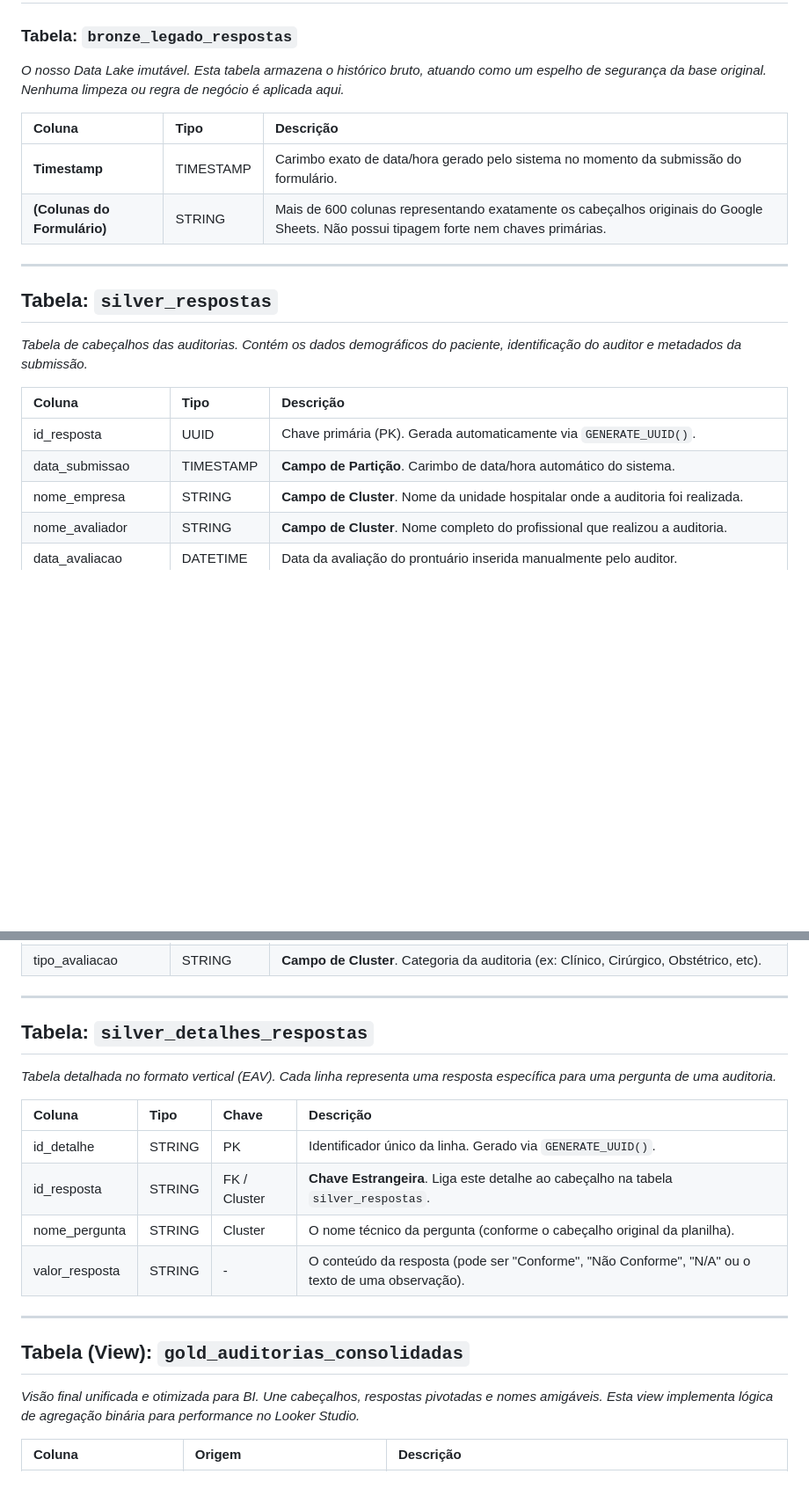
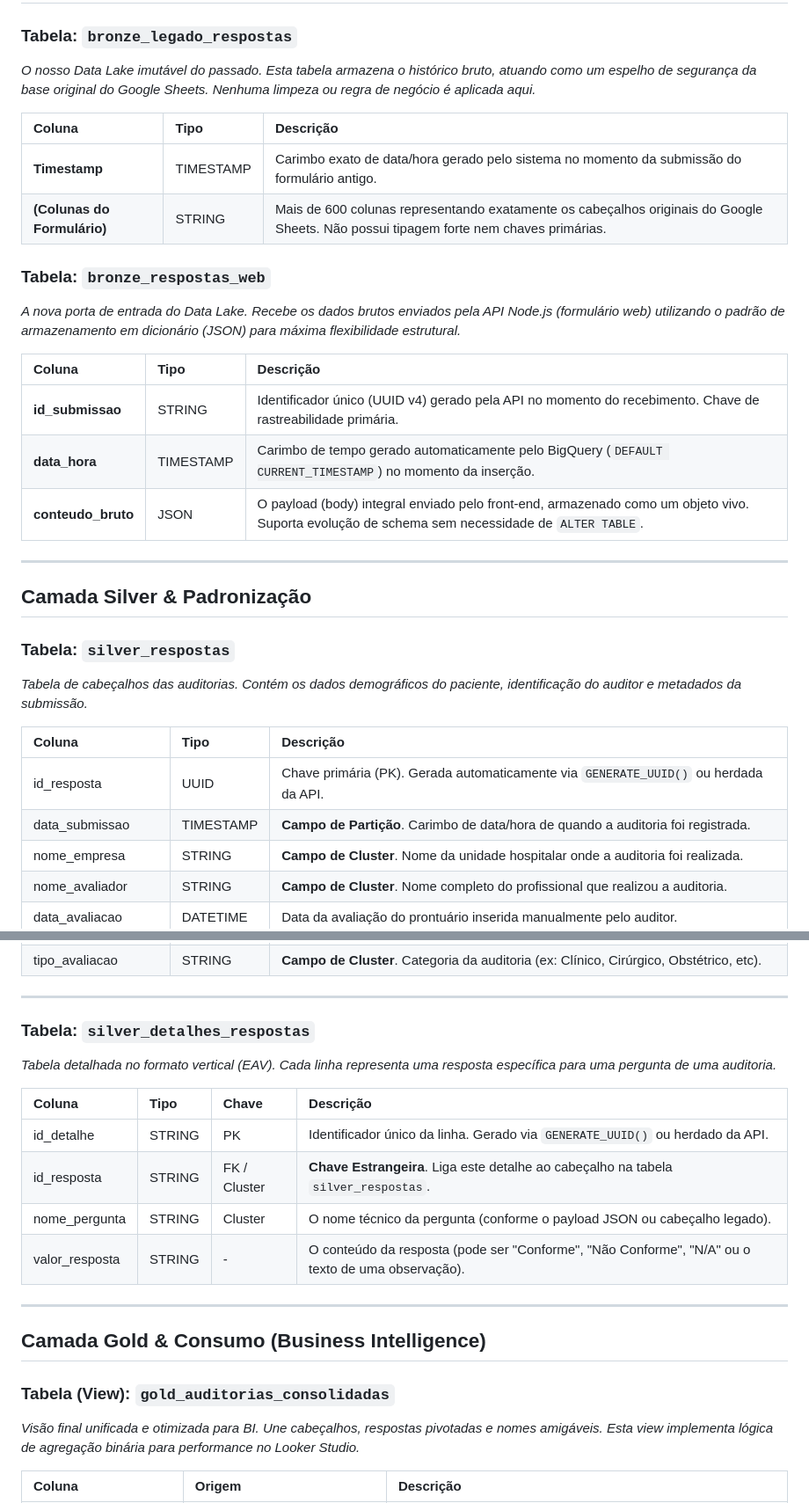
Before and after one commit to qualidadehsr-rgb/auditoria-de-prontuarios, a Markdown page: docs/dicionario_dados.md, 2 parts joined by grey strips. Shown at 88% size. Rendered like a GitHub page; blank space fills up the shorter version.

Commit message:
docs: atualiza dicionario de dados e cria adr 0015 sobre uso de json na bronze

```diff
--- a/docs/dicionario_dados.md
+++ b/docs/dicionario_dados.md
@@ -3,22 +3,33 @@
 ## Camada Bronze & Origem de Dados
 
 ### Tabela: `bronze_legado_respostas`
-*O nosso Data Lake imutável. Esta tabela armazena o histórico bruto, atuando como um espelho de segurança da base original. Nenhuma limpeza ou regra de negócio é aplicada aqui.*
+*O nosso Data Lake imutável do passado. Esta tabela armazena o histórico bruto, atuando como um espelho de segurança da base original do Google Sheets. Nenhuma limpeza ou regra de negócio é aplicada aqui.*
 
 | Coluna | Tipo | Descrição |
 | :--- | :--- | :--- |
-| **Timestamp** | TIMESTAMP | Carimbo exato de data/hora gerado pelo sistema no momento da submissão do formulário. |
+| **Timestamp** | TIMESTAMP | Carimbo exato de data/hora gerado pelo sistema no momento da submissão do formulário antigo. |
 | **(Colunas do Formulário)** | STRING | Mais de 600 colunas representando exatamente os cabeçalhos originais do Google Sheets. Não possui tipagem forte nem chaves primárias. |
+
+### Tabela: `bronze_respostas_web`
+*A nova porta de entrada do Data Lake. Recebe os dados brutos enviados pela API Node.js (formulário web) utilizando o padrão de armazenamento em dicionário (JSON) para máxima flexibilidade estrutural.*
+
+| Coluna | Tipo | Descrição |
+| :--- | :--- | :--- |
+| **id_submissao** | STRING | Identificador único (UUID v4) gerado pela API no momento do recebimento. Chave de rastreabilidade primária. |
+| **data_hora** | TIMESTAMP | Carimbo de tempo gerado automaticamente pelo BigQuery (`DEFAULT CURRENT_TIMESTAMP`) no momento da inserção. |
+| **conteudo_bruto** | JSON | O payload (body) integral enviado pelo front-end, armazenado como um objeto vivo. Suporta evolução de schema sem necessidade de `ALTER TABLE`. |
 
 ---
 
-## Tabela: `silver_respostas`
+## Camada Silver & Padronização
+
+### Tabela: `silver_respostas`
 *Tabela de cabeçalhos das auditorias. Contém os dados demográficos do paciente, identificação do auditor e metadados da submissão.*
 
 | Coluna | Tipo | Descrição |
 | :--- | :--- | :--- |
-| id_resposta | UUID | Chave primária (PK). Gerada automaticamente via `GENERATE_UUID()`. |
-| data_submissao | TIMESTAMP | **Campo de Partição**. Carimbo de data/hora automático do sistema. |
+| id_resposta | UUID | Chave primária (PK). Gerada automaticamente via `GENERATE_UUID()` ou herdada da API. |
+| data_submissao | TIMESTAMP | **Campo de Partição**. Carimbo de data/hora de quando a auditoria foi registrada. |
 | nome_empresa | STRING | **Campo de Cluster**. Nome da unidade hospitalar onde a auditoria foi realizada. |
 | nome_avaliador | STRING | **Campo de Cluster**. Nome completo do profissional que realizou a auditoria. |
 | data_avaliacao | DATETIME | Data da avaliação do prontuário inserida manualmente pelo auditor. |
@@ -30,19 +41,21 @@
 
 ---
 
-## Tabela: `silver_detalhes_respostas`
+### Tabela: `silver_detalhes_respostas`
 *Tabela detalhada no formato vertical (EAV). Cada linha representa uma resposta específica para uma pergunta de uma auditoria.*
 
 | Coluna | Tipo | Chave | Descrição |
 | :--- | :--- | :--- | :--- |
-| id_detalhe | STRING | PK | Identificador único da linha. Gerado via `GENERATE_UUID()`. |
+| id_detalhe | STRING | PK | Identificador único da linha. Gerado via `GENERATE_UUID()` ou herdado da API. |
 | id_resposta | STRING | FK / Cluster | **Chave Estrangeira**. Liga este detalhe ao cabeçalho na tabela `silver_respostas`. |
-| nome_pergunta | STRING | Cluster | O nome técnico da pergunta (conforme o cabeçalho original da planilha). |
+| nome_pergunta | STRING | Cluster | O nome técnico da pergunta (conforme o payload JSON ou cabeçalho legado). |
 | valor_resposta | STRING | - | O conteúdo da resposta (pode ser "Conforme", "Não Conforme", "N/A" ou o texto de uma observação). |
 
 ---
 
-## Tabela (View): `gold_auditorias_consolidadas`
+## Camada Gold & Consumo (Business Intelligence)
+
+### Tabela (View): `gold_auditorias_consolidadas`
 *Visão final unificada e otimizada para BI. Une cabeçalhos, respostas pivotadas e nomes amigáveis. Esta view implementa lógica de agregação binária para performance no Looker Studio.*
 
 | Coluna | Origem | Descrição |
```
Also changed, not shown: other parts of docs/dicionario_dados.md (+1 -11 lines), docs/adr/0015-utilizacao-tipo-json-camada-bronze-api.md (added, +31 -0 lines).
